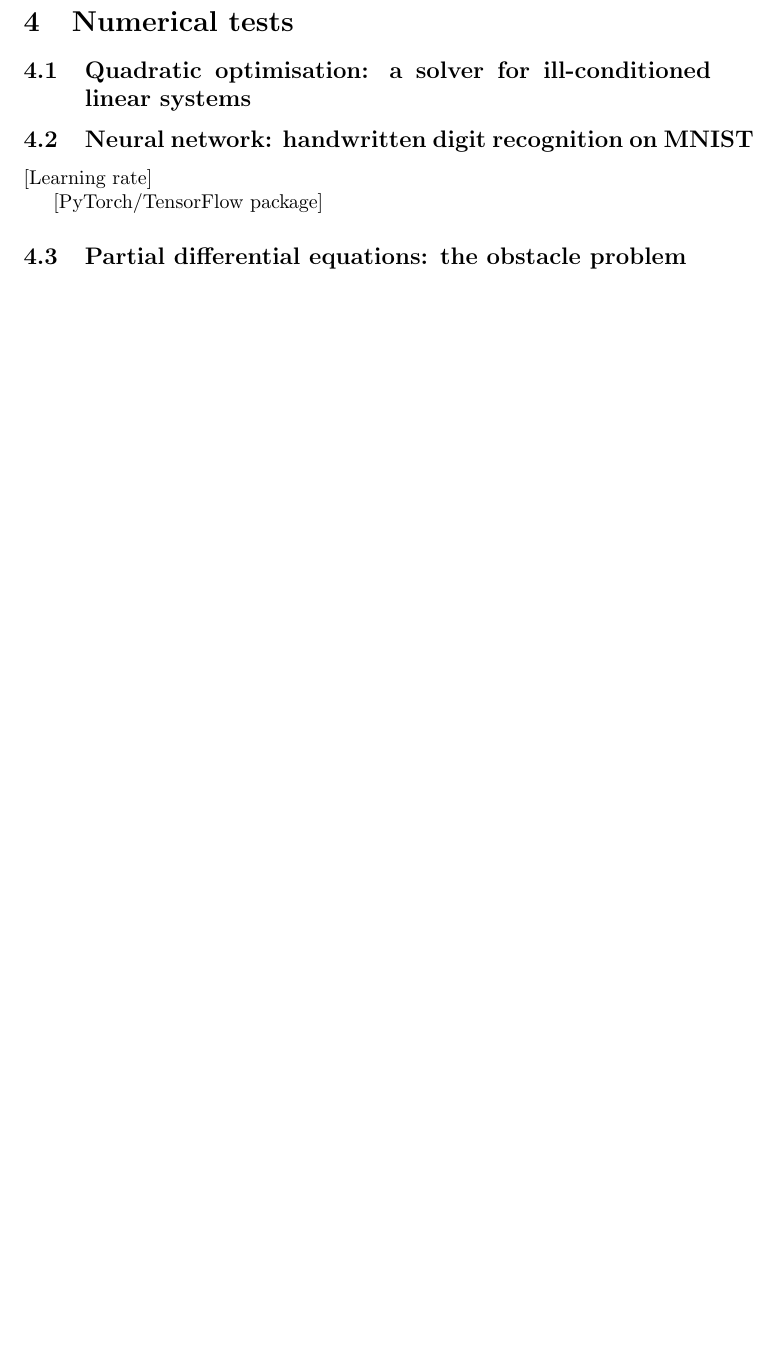
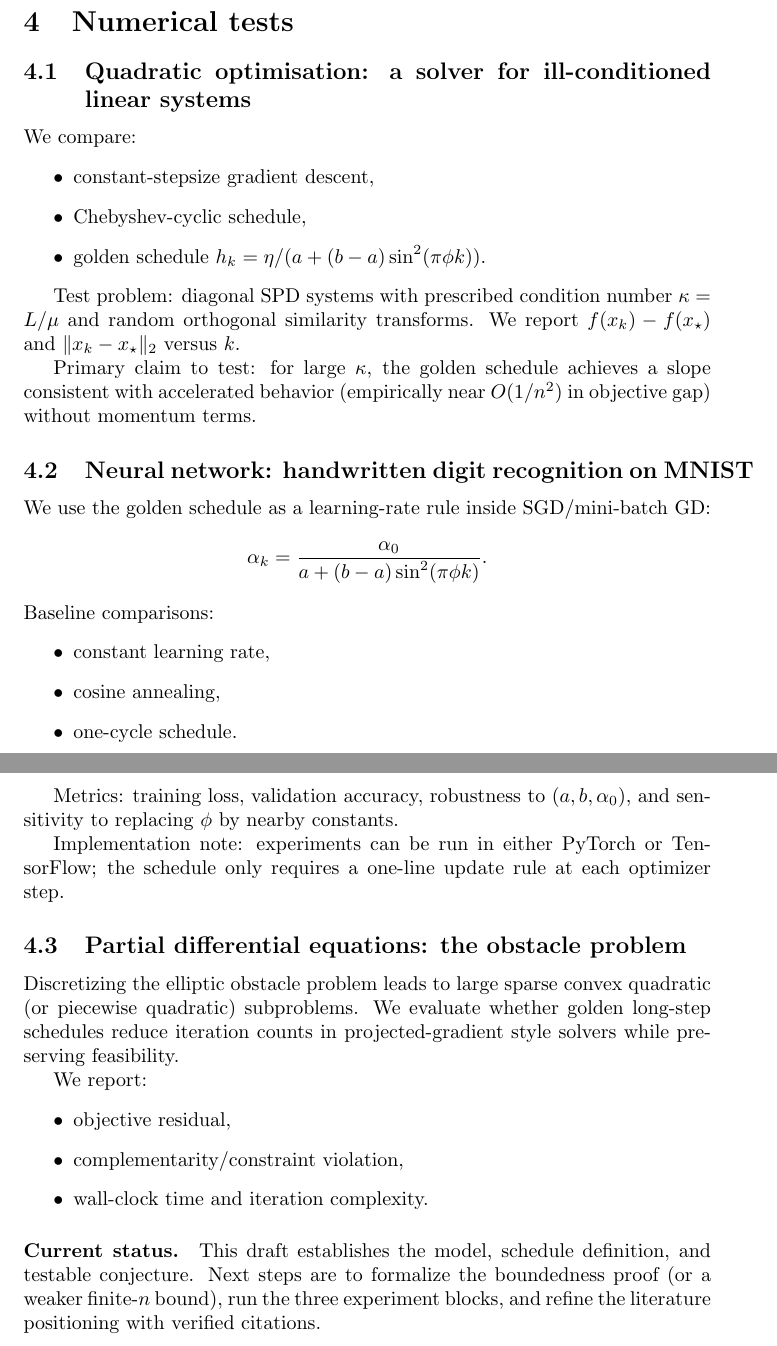
Before and after one commit to BorisAndrews/long_steps, a LaTeX document (Manuscript/main.tex): part of the page before the commit and two parts of pages 3 and 4 of 4 after it, the two joined at a grey line, cut so that both start at the same text, the shorter picture padded with empty space. Compiled offline with pdfLaTeX.

Commit message:
Commit ffs

```diff
--- a/Manuscript/main.tex
+++ b/Manuscript/main.tex
@@ -1,9 +1,13 @@
 \documentclass{article}
-\usepackage{graphicx} % Required for inserting images
+\usepackage{graphicx}
+\usepackage{amsmath,amssymb,amsthm}
 
 \title{Quadratic convergence in gradient descent via a golden stepsize schedule}
 \author{Boris Andrews}
 \date{\today}
+
+\newtheorem{proposition}{Proposition}
+\newtheorem{conjecture}{Conjecture}
 
 \begin{document}
 
@@ -21,12 +121,57 @@
 
 \subsection{Quadratic optimisation: a solver for ill-conditioned linear systems}
 
+We compare:
+\begin{itemize}
+\item constant-stepsize gradient descent,
+\item Chebyshev-cyclic schedule,
+\item golden schedule $h_k=\eta/(a+(b-a)\sin^2(\pi\phi k))$.
+\end{itemize}
+
+Test problem: diagonal SPD systems with prescribed condition number
+$\kappa=L/\mu$ and random orthogonal similarity transforms. We report
+$f(x_k)-f(x_\star)$ and $\|x_k-x_\star\|_2$ versus $k$.
+
+Primary claim to test: for large $\kappa$, the golden schedule achieves a slope
+consistent with accelerated behavior (empirically near $O(1/n^2)$ in objective gap)
+without momentum terms.
+
 \subsection{Neural network: handwritten digit recognition on MNIST}
 
-[Learning rate]
+We use the golden schedule as a learning-rate rule inside SGD/mini-batch GD:
+\[
+\alpha_k=\frac{\alpha_0}{a+(b-a)\sin^2(\pi\phi k)}.
+\]
+Baseline comparisons:
+\begin{itemize}
+\item constant learning rate,
+\item cosine annealing,
+\item one-cycle schedule.
+\end{itemize}
 
-[PyTorch/TensorFlow package]
+Metrics: training loss, validation accuracy, robustness to $(a,b,\alpha_0)$, and
+sensitivity to replacing $\phi$ by nearby constants.
+
+Implementation note: experiments can be run in either PyTorch or TensorFlow; the
+schedule only requires a one-line update rule at each optimizer step.
 
 \subsection{Partial differential equations: the obstacle problem}
 
+Discretizing the elliptic obstacle problem leads to large sparse convex quadratic (or
+piecewise quadratic) subproblems. We evaluate whether golden long-step schedules reduce
+iteration counts in projected-gradient style solvers while preserving feasibility.
+
+We report:
+\begin{itemize}
+\item objective residual,
+\item complementarity/constraint violation,
+\item wall-clock time and iteration complexity.
+\end{itemize}
+
+\paragraph{Current status.}
+This draft establishes the model, schedule definition, and testable conjecture.
+Next steps are to formalize the boundedness proof (or a weaker finite-$n$ bound),
+run the three experiment blocks, and refine the literature positioning with verified
+citations.
+
 \end{document}
```
Also changed, not shown: Manuscript/main.tex (98 more changed lines).
